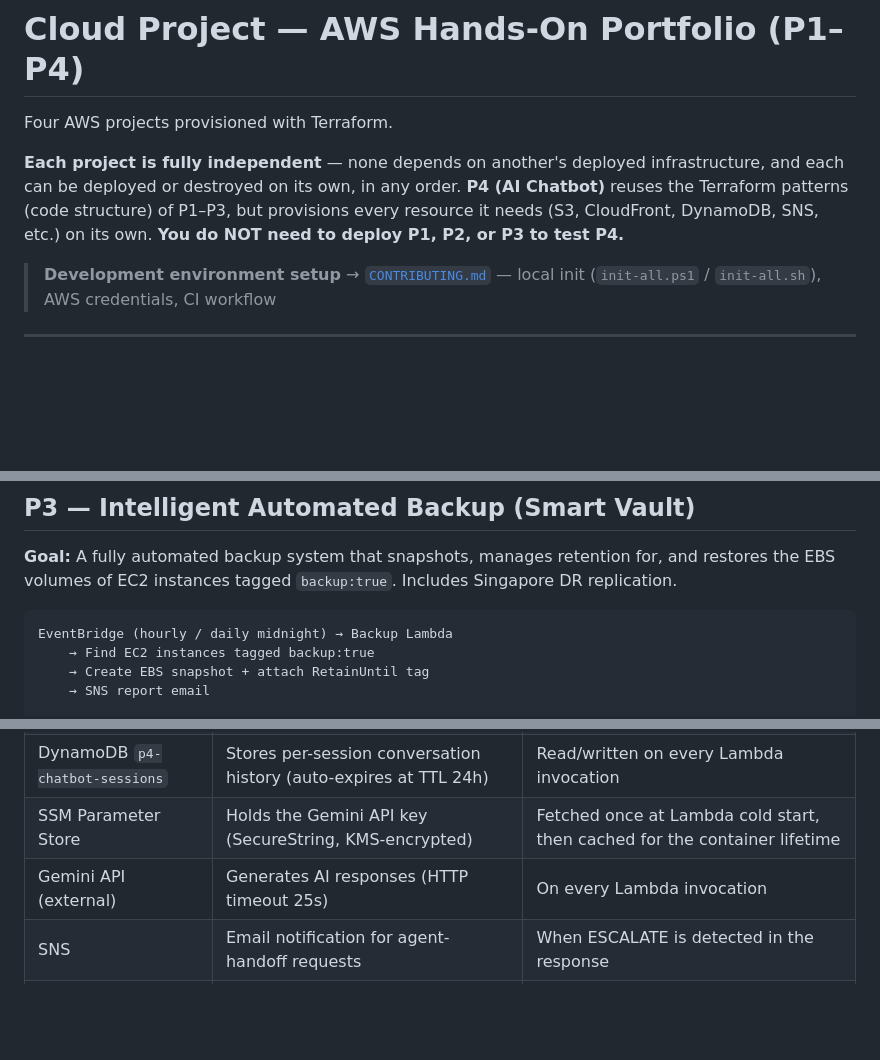
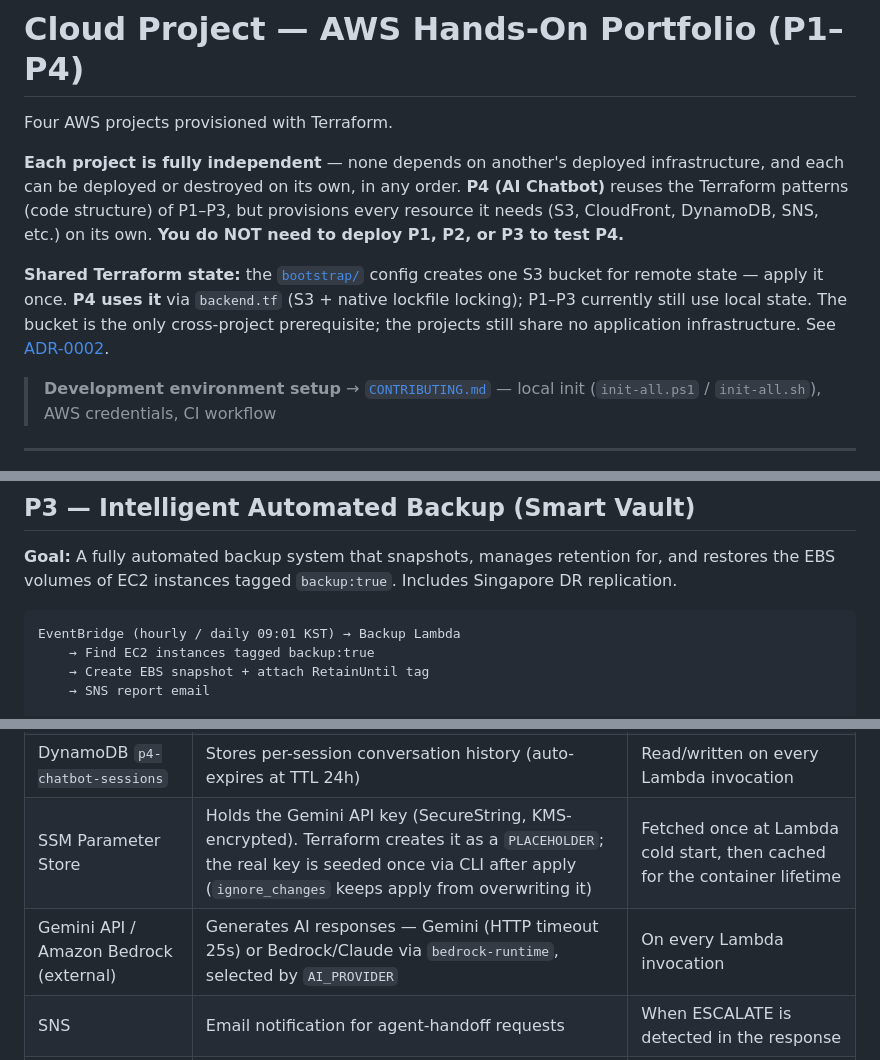
Before and after one commit to probationer070/Cloud-Project, a Markdown page: README.md, 3 parts joined by grey strips. Rendered like a GitHub page; blank space fills up the shorter version.

````diff
--- a/README.md
+++ b/README.md
@@ -4,6 +4,8 @@ Four AWS projects provisioned with Terraform.
 
 **Each project is fully independent** — none depends on another's deployed infrastructure, and each can be deployed or destroyed on its own, in any order.
 **P4 (AI Chatbot)** reuses the Terraform patterns (code structure) of P1–P3, but provisions every resource it needs (S3, CloudFront, DynamoDB, SNS, etc.) on its own. **You do NOT need to deploy P1, P2, or P3 to test P4.**
+
+**Shared Terraform state:** the [`bootstrap/`](bootstrap/README.md) config creates one S3 bucket for remote state — apply it once. **P4 uses it** via `backend.tf` (S3 + native lockfile locking); P1–P3 currently still use local state. The bucket is the only cross-project prerequisite; the projects still share no application infrastructure. See [ADR-0002](docs/adr/0002-s3-remote-state-backend.md).
 
 > **Development environment setup** → [`CONTRIBUTING.md`](CONTRIBUTING.md) — local init (`init-all.ps1` / `init-all.sh`), AWS credentials, CI workflow
 
@@ -72,7 +74,7 @@ File upload (S3 ObjectCreated  or  POST /upload)
 **Goal:** A fully automated backup system that snapshots, manages retention for, and restores the EBS volumes of EC2 instances tagged `backup:true`. Includes Singapore DR replication.
 
 ```
-EventBridge (hourly / daily midnight) → Backup Lambda
+EventBridge (hourly / daily 09:01 KST) → Backup Lambda
     → Find EC2 instances tagged backup:true
     → Create EBS snapshot + attach RetainUntil tag
     → SNS report email
@@ -132,8 +134,8 @@ CloudWatch alarms (errors · response latency over 10s) → SNS → email
 | API Gateway (HTTP v2) | `POST /chat` REST endpoint | On user message submission |
 | Lambda chatbot | 5-step chatbot core logic | On API Gateway invocation (timeout 45s, ARM64) |
 | DynamoDB `p4-chatbot-sessions` | Stores per-session conversation history (auto-expires at TTL 24h) | Read/written on every Lambda invocation |
-| SSM Parameter Store | Holds the Gemini API key (SecureString, KMS-encrypted) | Fetched once at Lambda cold start, then cached for the container lifetime |
-| Gemini API (external) | Generates AI responses (HTTP timeout 25s) | On every Lambda invocation |
+| SSM Parameter Store | Holds the Gemini API key (SecureString, KMS-encrypted). Terraform creates it as a `PLACEHOLDER`; the real key is seeded once via CLI after apply (`ignore_changes` keeps apply from overwriting it) | Fetched once at Lambda cold start, then cached for the container lifetime |
+| Gemini API / Amazon Bedrock (external) | Generates AI responses — Gemini (HTTP timeout 25s) or Bedrock/Claude via `bedrock-runtime`, selected by `AI_PROVIDER` | On every Lambda invocation |
 | SNS | Email notification for agent-handoff requests | When ESCALATE is detected in the response |
 | S3 | Hosts web UI static files (private, OAC) | On CloudFront requests |
 | CloudFront | Serves web UI over HTTPS, CORS origin source | On browser access |
````
Also changed, not shown: other parts of README.md (+26 -6 lines), docs/changelog/26-06-07 [upgrade] Root README Synced With Current Code.md (added, +74 -0 lines), docs/changelog/README.md (+1 -0 lines).
